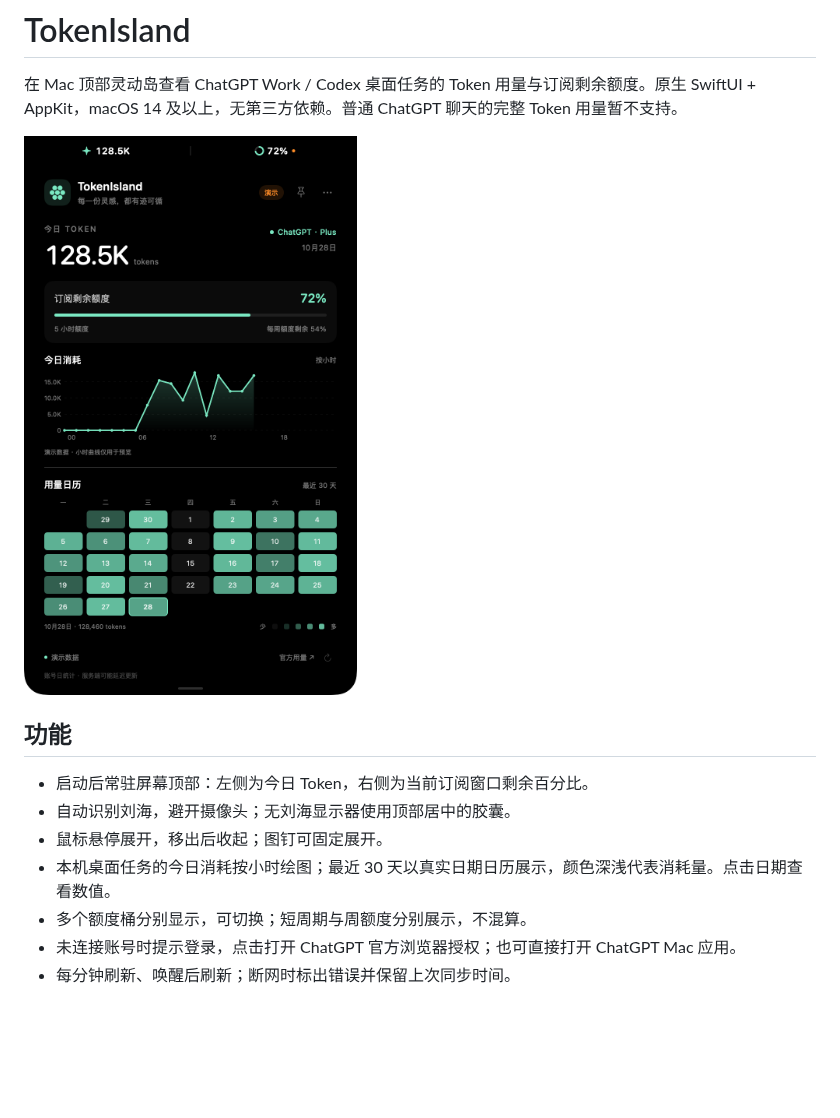
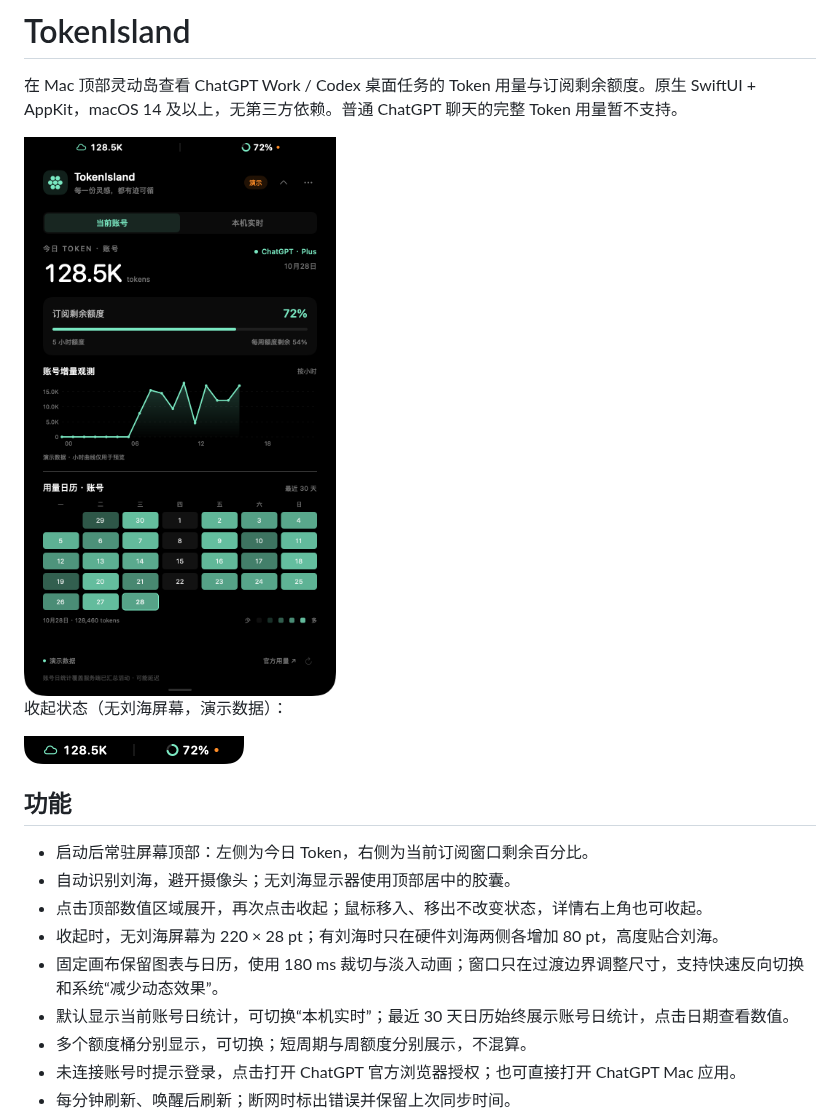
Before and after one commit to chenzhen411/TokenIsland, a Markdown page: README.md, the part around one of its changes. GitHub-like rendering; pictures changed too: docs/compact.png (added), docs/preview.png; blank space fills up the shorter version.

Commit message:
Optimize click-toggle island and add account usage scope

```diff
--- a/README.md
+++ b/README.md
@@ -4,12 +4,18 @@
 
 <img src="docs/preview.png" alt="TokenIsland 展开界面，演示数据" width="428" />
 
+收起状态（无刘海屏幕，演示数据）：
+
+<img src="docs/compact.png" alt="TokenIsland 紧凑收起状态" width="220" />
+
 ## 功能
 
 - 启动后常驻屏幕顶部：左侧为今日 Token，右侧为当前订阅窗口剩余百分比。
 - 自动识别刘海，避开摄像头；无刘海显示器使用顶部居中的胶囊。
-- 鼠标悬停展开，移出后收起；图钉可固定展开。
-- 本机桌面任务的今日消耗按小时绘图；最近 30 天以真实日期日历展示，颜色深浅代表消耗量。点击日期查看数值。
+- 点击顶部数值区域展开，再次点击收起；鼠标移入、移出不改变状态，详情右上角也可收起。
+- 收起时，无刘海屏幕为 220 × 28 pt；有刘海时只在硬件刘海两侧各增加 80 pt，高度贴合刘海。
+- 固定画布保留图表与日历，使用 180 ms 裁切与淡入动画；窗口只在过渡边界调整尺寸，支持快速反向切换和系统“减少动态效果”。
+- 默认显示当前账号日统计，可切换“本机实时”；最近 30 天日历始终展示账号日统计，点击日期查看数值。
 - 多个额度桶分别显示，可切换；短周期与周额度分别展示，不混算。
 - 未连接账号时提示登录，点击打开 ChatGPT 官方浏览器授权；也可直接打开 ChatGPT Mac 应用。
 - 每分钟刷新、唤醒后刷新；断网时标出错误并保留上次同步时间。
```
Also changed, not shown: other parts of README.md (+9 -7 lines), 8 other files.
